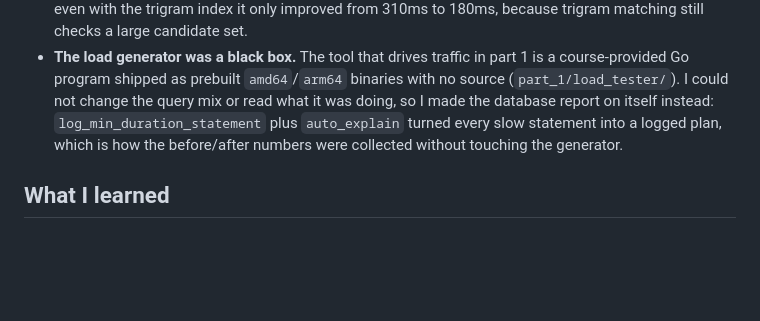
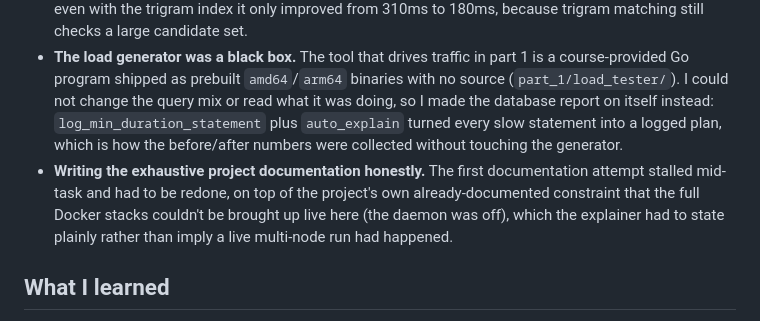
Before and after one commit to salmanadnan2257/postgres-scaling-lab, a Markdown page: README.md, the part around the change. GitHub-like rendering; blank space fills up the shorter version.

Commit message:
Document the documentation process itself as a real challenge

```diff
--- a/README.md
+++ b/README.md
@@ -91,6 +91,7 @@ Docker was not available on the machine used for the latest revision, so the com
 - **Reads could return rows that had just been written.** Writes go to the primary and reads go to a randomly chosen async replica, so a read issued immediately after a write can miss the row while the WAL is still in flight. There is no way to route around this without either synchronous replication or read-your-writes logic in the app. I left it async and made the routing honest about it: writes always hit the primary, reads accept that a fresh row may not be visible yet, and the tests wait a short interval before asserting on replicated data.
 - **A plain B-tree index answered almost none of the part 1 queries.** Email exact match is fine on a default B-tree, but `LIKE 'user%'` needs `text_pattern_ops` to use the index at all, `LIKE '%name%'` needs a GIN index with `pg_trgm`, and JSONB containment (`@>`) needs a GIN index on the column. Each of those is a different operator class, not a tuning knob. The substring case is the honest limit: even with the trigram index it only improved from 310ms to 180ms, because trigram matching still checks a large candidate set.
 - **The load generator was a black box.** The tool that drives traffic in part 1 is a course-provided Go program shipped as prebuilt `amd64`/`arm64` binaries with no source (`part_1/load_tester/`). I could not change the query mix or read what it was doing, so I made the database report on itself instead: `log_min_duration_statement` plus `auto_explain` turned every slow statement into a logged plan, which is how the before/after numbers were collected without touching the generator.
+- **Writing the exhaustive project documentation honestly.** The first documentation attempt stalled mid-task and had to be redone, on top of the project's own already-documented constraint that the full Docker stacks couldn't be brought up live here (the daemon was off), which the explainer had to state plainly rather than imply a live multi-node run had happened.
 
 ## What I learned
 
```
